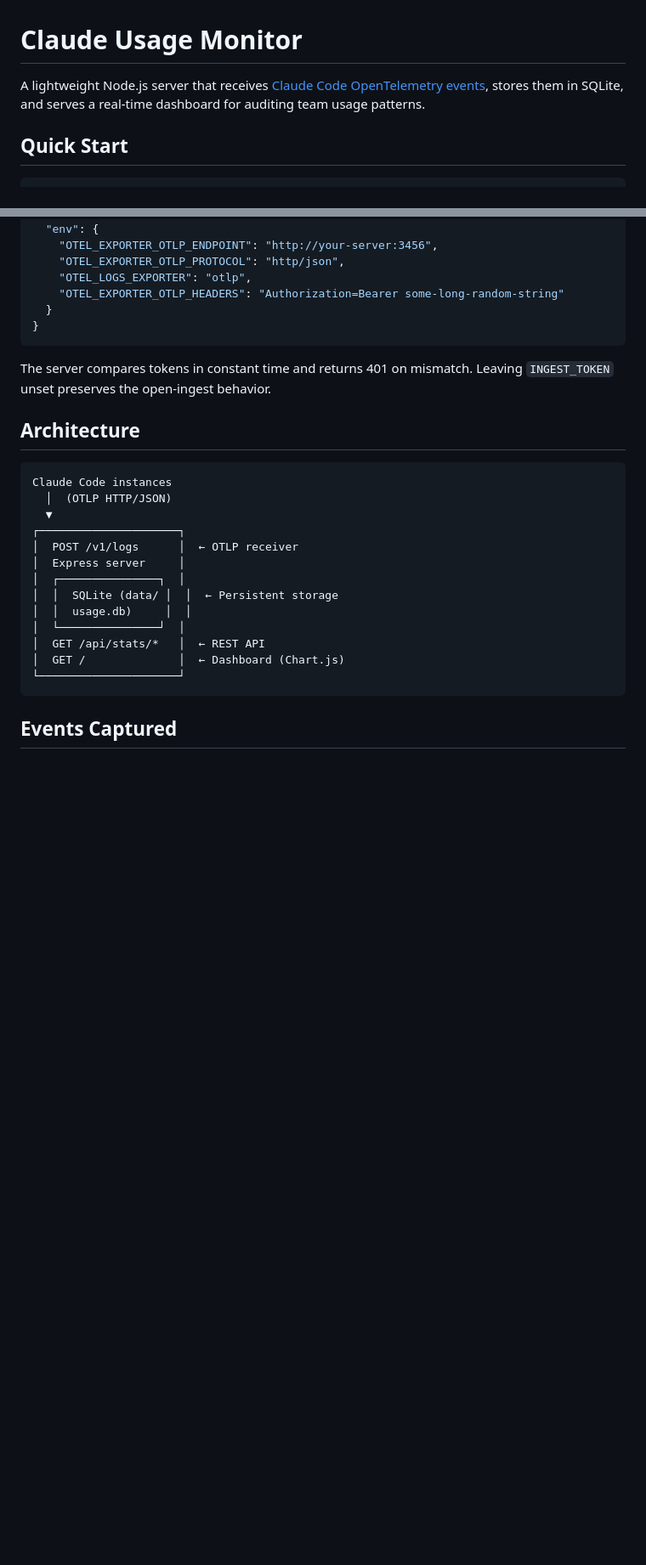
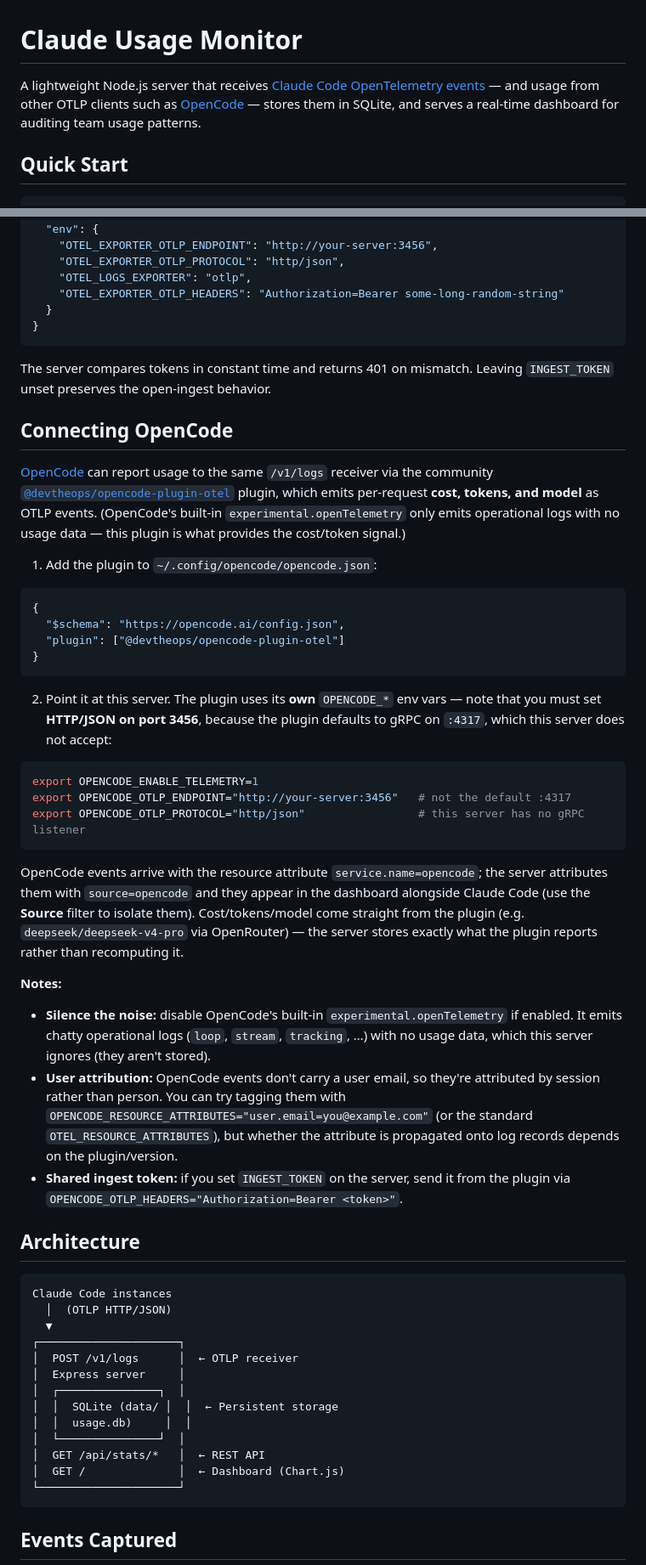
Before and after one commit to meterme/ClaudeWatch, a Markdown page: README.md, 2 parts joined by grey strips. Shown at 85% size. Drawn GitHub-style; blank space fills up the shorter version.

Commit message:
docs: add "Connecting OpenCode" section to README
- How to install/configure @devtheops/opencode-plugin-otel and point it at this
  server (OPENCODE_* env vars; HTTP/JSON on :3456, not gRPC :4317).
- Notes on silencing built-in telemetry noise, session-based attribution, and
  the shared ingest token.
- Note that bare event names from non-Claude OTLP clients are mapped via the
  claude_code. prefix strip; document the OTLP_DEBUG env var.

Co-Authored-By: Claude Opus 4.8 (1M context) <noreply@anthropic.com>

````diff
--- a/README.md
+++ b/README.md
@@ -1,6 +1,6 @@
 # Claude Usage Monitor
 
-A lightweight Node.js server that receives [Claude Code OpenTelemetry events](https://docs.claude.com/en/docs/claude-code/monitoring-usage), stores them in SQLite, and serves a real-time dashboard for auditing team usage patterns.
+A lightweight Node.js server that receives [Claude Code OpenTelemetry events](https://docs.claude.com/en/docs/claude-code/monitoring-usage) — and usage from other OTLP clients such as [OpenCode](#connecting-opencode) — stores them in SQLite, and serves a real-time dashboard for auditing team usage patterns.
 
 ## Quick Start
 
@@ -79,6 +79,35 @@ Or in managed settings:
 
 The server compares tokens in constant time and returns 401 on mismatch. Leaving `INGEST_TOKEN` unset preserves the open-ingest behavior.
 
+## Connecting OpenCode
+
+[OpenCode](https://opencode.ai) can report usage to the same `/v1/logs` receiver via the community [`@devtheops/opencode-plugin-otel`](https://github.com/DEVtheOPS/opencode-plugin-otel) plugin, which emits per-request **cost, tokens, and model** as OTLP events. (OpenCode's built-in `experimental.openTelemetry` only emits operational logs with no usage data — this plugin is what provides the cost/token signal.)
+
+1. Add the plugin to `~/.config/opencode/opencode.json`:
+
+```jsonc
+{
+  "$schema": "https://opencode.ai/config.json",
+  "plugin": ["@devtheops/opencode-plugin-otel"]
+}
+```
+
+2. Point it at this server. The plugin uses its **own** `OPENCODE_*` env vars — note that you must set **HTTP/JSON on port 3456**, because the plugin defaults to gRPC on `:4317`, which this server does not accept:
+
+```bash
+export OPENCODE_ENABLE_TELEMETRY=1
+export OPENCODE_OTLP_ENDPOINT="http://your-server:3456"   # not the default :4317
+export OPENCODE_OTLP_PROTOCOL="http/json"                 # this server has no gRPC listener
+```
+
+OpenCode events arrive with the resource attribute `service.name=opencode`; the server attributes them with `source=opencode` and they appear in the dashboard alongside Claude Code (use the **Source** filter to isolate them). Cost/tokens/model come straight from the plugin (e.g. `deepseek/deepseek-v4-pro` via OpenRouter) — the server stores exactly what the plugin reports rather than recomputing it.
+
+**Notes:**
+
+- **Silence the noise:** disable OpenCode's built-in `experimental.openTelemetry` if enabled. It emits chatty operational logs (`loop`, `stream`, `tracking`, …) with no usage data, which this server ignores (they aren't stored).
+- **User attribution:** OpenCode events don't carry a user email, so they're attributed by session rather than person. You can try tagging them with `OPENCODE_RESOURCE_ATTRIBUTES="user.email=you@example.com"` (or the standard `OTEL_RESOURCE_ATTRIBUTES`), but whether the attribute is propagated onto log records depends on the plugin/version.
+- **Shared ingest token:** if you set `INGEST_TOKEN` on the server, send it from the plugin via `OPENCODE_OTLP_HEADERS="Authorization=Bearer <token>"`.
+
 ## Architecture
 
 ```
````
Also changed, not shown: other parts of README.md (+3 -0 lines).
